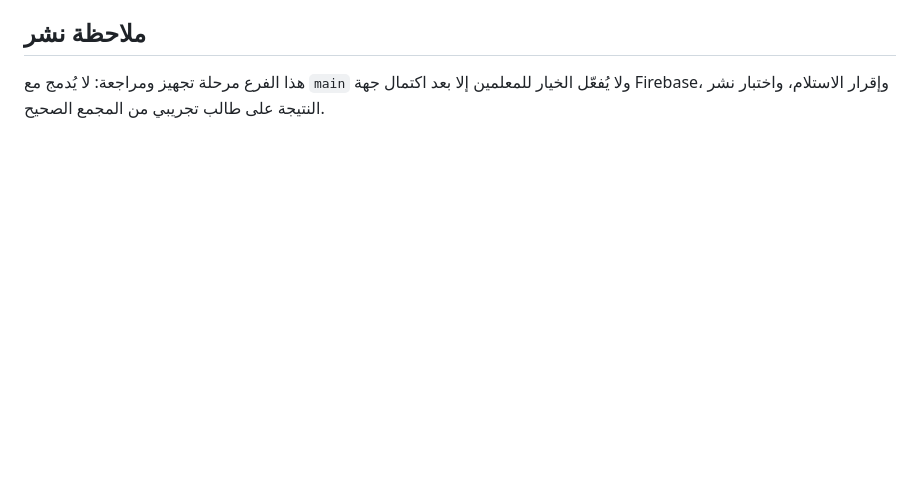
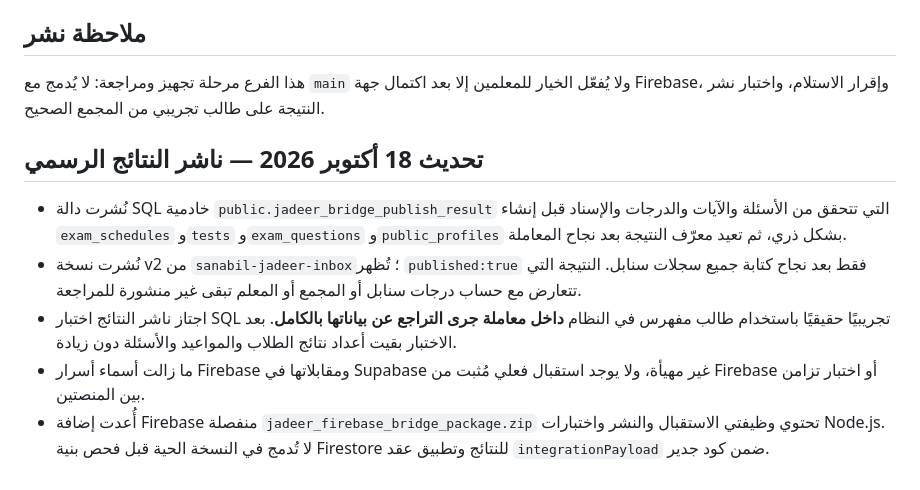
Before and after one commit to edu-halaqat/edu-halaqat.github.io, a Markdown page: docs/jadeer-bridge-20261018.md, the part around the change. GitHub-like rendering; blank space fills up the shorter version.

Commit message:
docs(jadeer): record atomic result publisher and rollback verification

```diff
--- a/docs/jadeer-bridge-20261018.md
+++ b/docs/jadeer-bridge-20261018.md
@@ -50,3 +50,11 @@
 
 ## ملاحظة نشر
 هذا الفرع مرحلة تجهيز ومراجعة: لا يُدمج مع `main` ولا يُفعّل الخيار للمعلمين إلا بعد اكتمال جهة Firebase، وإقرار الاستلام، واختبار نشر النتيجة على طالب تجريبي من المجمع الصحيح.
+
+
+## تحديث 18 أكتوبر 2026 — ناشر النتائج الرسمي
+- نُشرت دالة SQL خادمية `public.jadeer_bridge_publish_result` التي تتحقق من الأسئلة والآيات والدرجات والإسناد قبل إنشاء `exam_schedules` و`tests` و`exam_questions` و`public_profiles` بشكل ذري، ثم تعيد معرّف النتيجة بعد نجاح المعاملة.
+- نُشرت نسخة v2 من `sanabil-jadeer-inbox`؛ تُظهر `published:true` فقط بعد نجاح كتابة جميع سجلات سنابل. النتيجة التي تتعارض مع حساب درجات سنابل أو المجمع أو المعلم تبقى غير منشورة للمراجعة.
+- اجتاز ناشر النتائج اختبار SQL تجريبيًا حقيقيًا باستخدام طالب مفهرس في النظام **داخل معاملة جرى التراجع عن بياناتها بالكامل**. بعد الاختبار بقيت أعداد نتائج الطلاب والمواعيد والأسئلة دون زيادة.
+- ما زالت أسماء أسرار Firebase ومقابلاتها في Supabase غير مهيأة، ولا يوجد استقبال فعلي مُثبت من Firebase أو اختبار تزامن بين المنصتين.
+- أُعدت إضافة Firebase منفصلة `jadeer_firebase_bridge_package.zip` تحتوي وظيفتي الاستقبال والنشر واختبارات Node.js. لا تُدمج في النسخة الحية قبل فحص بنية Firestore للنتائج وتطبيق عقد `integrationPayload` ضمن كود جدير.
```
